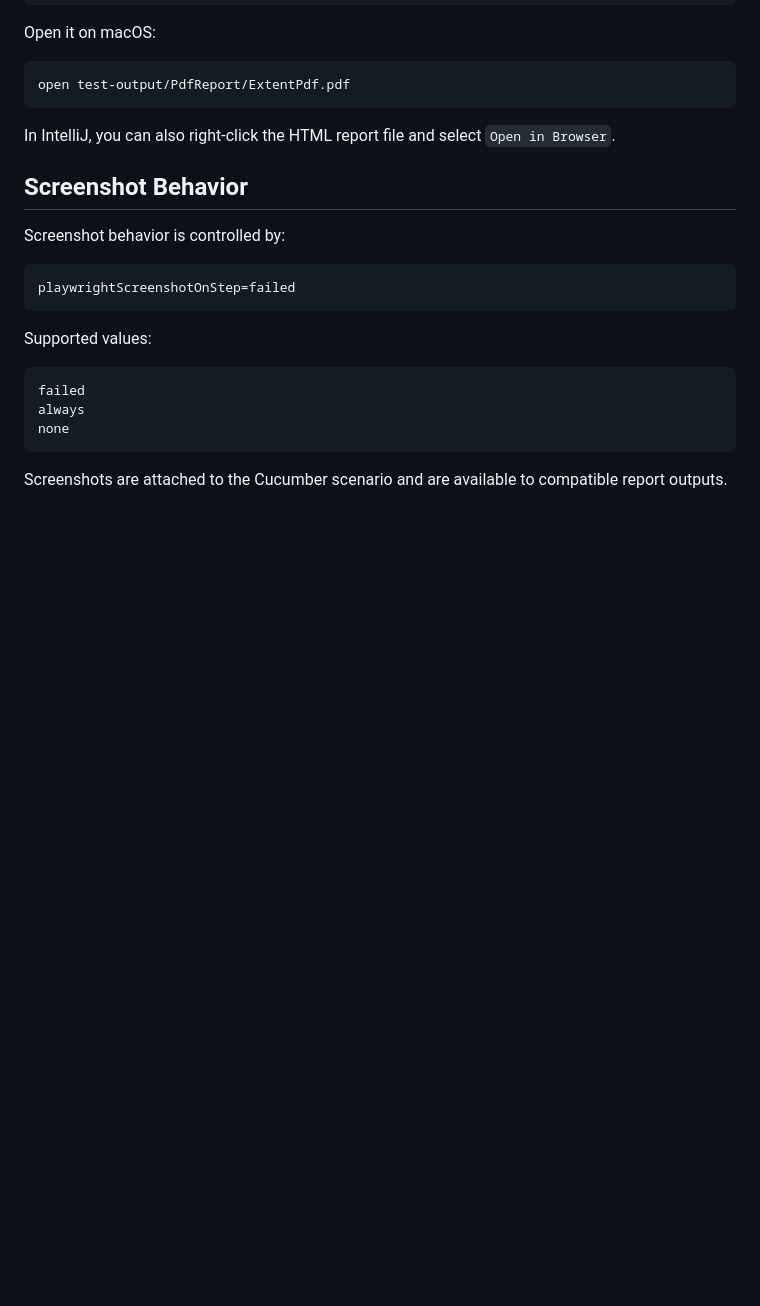
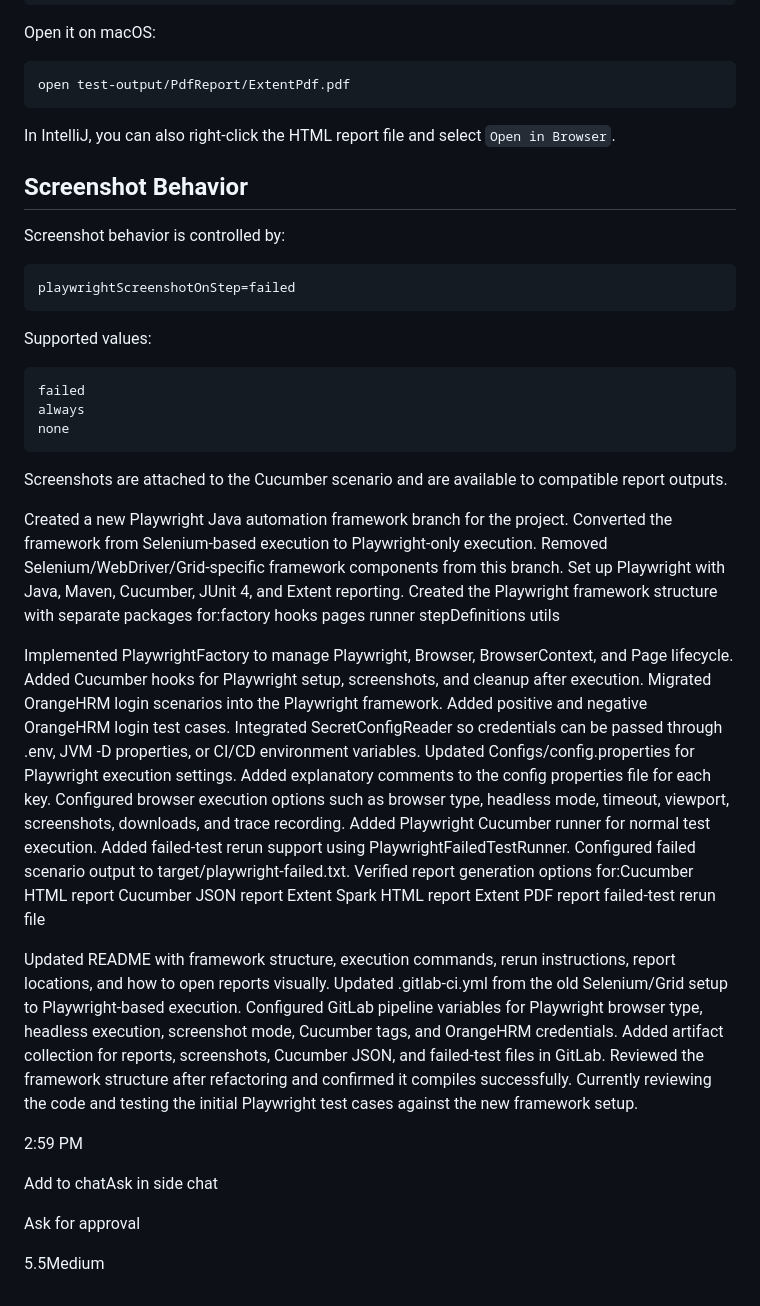
Before and after one commit to WaTerSp0uT/seleniumYaro, a Markdown page: README.md, the part around the change. Rendered like a GitHub page; blank space fills up the shorter version.

Commit message:
edited config prop

````diff
--- a/README.md
+++ b/README.md
@@ -270,3 +270,71 @@ none
 ```
 
 Screenshots are attached to the Cucumber scenario and are available to compatible report outputs.
+
+
+
+
+
+Created a new Playwright Java automation framework branch for the project.
+Converted the framework from Selenium-based execution to Playwright-only execution.
+Removed Selenium/WebDriver/Grid-specific framework components from this branch.
+Set up Playwright with Java, Maven, Cucumber, JUnit 4, and Extent reporting.
+Created the Playwright framework structure with separate packages for:factory
+hooks
+pages
+runner
+stepDefinitions
+utils
+
+Implemented PlaywrightFactory to manage Playwright, Browser, BrowserContext, and Page lifecycle.
+Added Cucumber hooks for Playwright setup, screenshots, and cleanup after execution.
+Migrated OrangeHRM login scenarios into the Playwright framework.
+Added positive and negative OrangeHRM login test cases.
+Integrated SecretConfigReader so credentials can be passed through .env, JVM -D properties, or CI/CD environment variables.
+Updated Configs/config.properties for Playwright execution settings.
+Added explanatory comments to the config properties file for each key.
+Configured browser execution options such as browser type, headless mode, timeout, viewport, screenshots, downloads, and trace recording.
+Added Playwright Cucumber runner for normal test execution.
+Added failed-test rerun support using PlaywrightFailedTestRunner.
+Configured failed scenario output to target/playwright-failed.txt.
+Verified report generation options for:Cucumber HTML report
+Cucumber JSON report
+Extent Spark HTML report
+Extent PDF report
+failed-test rerun file
+
+Updated README with framework structure, execution commands, rerun instructions, report locations, and how to open reports visually.
+Updated .gitlab-ci.yml from the old Selenium/Grid setup to Playwright-based execution.
+Configured GitLab pipeline variables for Playwright browser type, headless execution, screenshot mode, Cucumber tags, and OrangeHRM credentials.
+Added artifact collection for reports, screenshots, Cucumber JSON, and failed-test files in GitLab.
+Reviewed the framework structure after refactoring and confirmed it compiles successfully.
+Currently reviewing the code and testing the initial Playwright test cases against the new framework setup.
+
+2:59 PM
+
+
+
+
+
+
+
+
+
+Add to chatAsk in side chat
+
+
+
+
+
+
+
+
+
+
+
+
+
+
+Ask for approval
+
+5.5Medium
````
